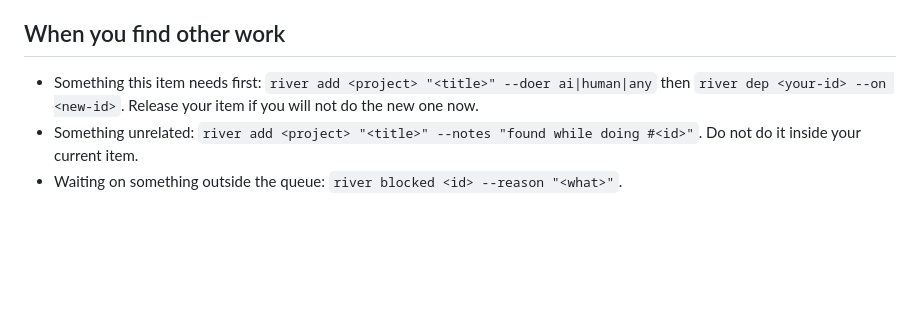
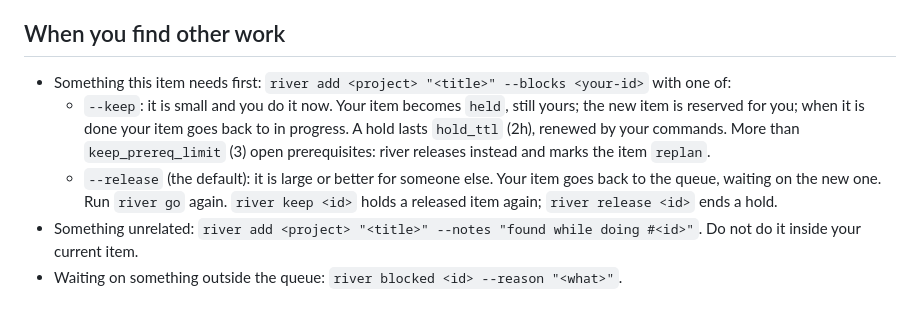
Before and after one commit to mhalstrom/biggestriver, a Markdown page: skills/river/SKILL.md, the part around the change. GitHub-like rendering; blank space fills up the shorter version.

Commit message:
Agent guide: keep or release when an item needs something first

```diff
--- a/skills/river/SKILL.md
+++ b/skills/river/SKILL.md
@@ -51,9 +51,16 @@ A person registers with `--human`.
 
 ## When you find other work
 
-- Something this item needs first: `river add <project> "<title>" --doer ai|human|any`
-  then `river dep <your-id> --on <new-id>`. Release your item if you will not
-  do the new one now.
+- Something this item needs first: `river add <project> "<title>" --blocks <your-id>`
+  with one of:
+  - `--keep`: it is small and you do it now. Your item becomes `held`, still
+    yours; the new item is reserved for you; when it is done your item goes
+    back to in progress. A hold lasts `hold_ttl` (2h), renewed by your
+    commands. More than `keep_prereq_limit` (3) open prerequisites: river
+    releases instead and marks the item `replan`.
+  - `--release` (the default): it is large or better for someone else. Your
+    item goes back to the queue, waiting on the new one. Run `river go` again.
+  `river keep <id>` holds a released item again; `river release <id>` ends a hold.
 - Something unrelated: `river add <project> "<title>" --notes "found while doing #<id>"`.
   Do not do it inside your current item.
 - Waiting on something outside the queue: `river blocked <id> --reason "<what>"`.
```
